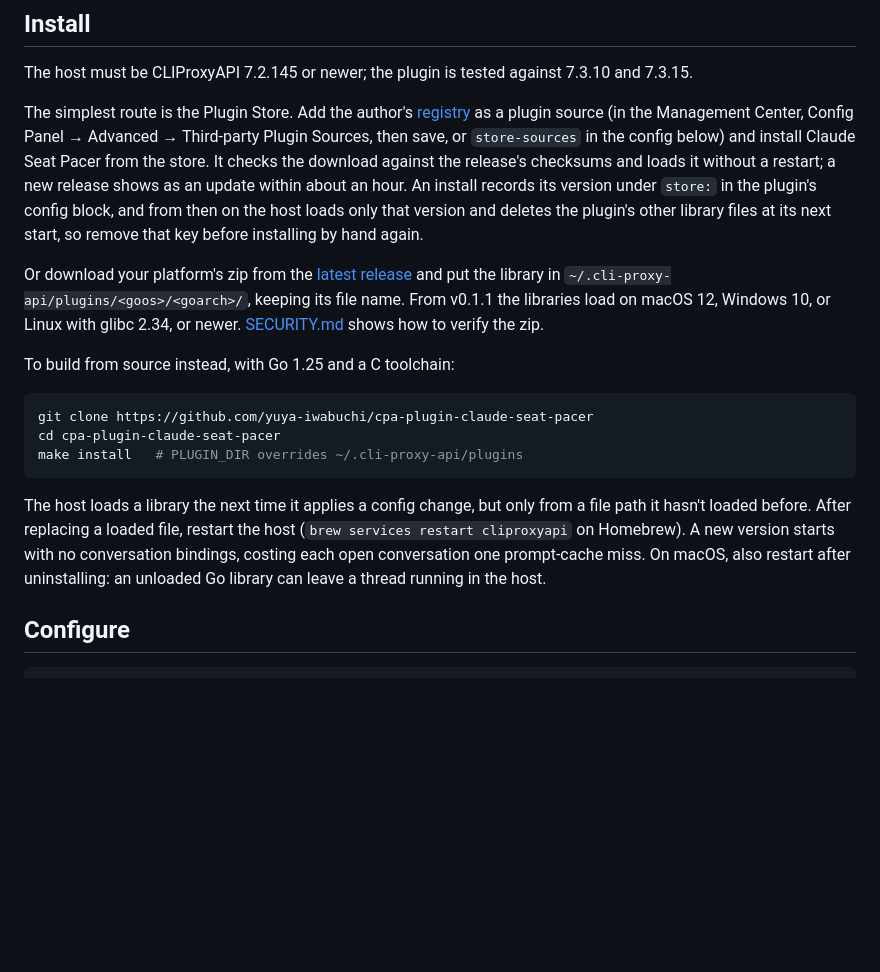
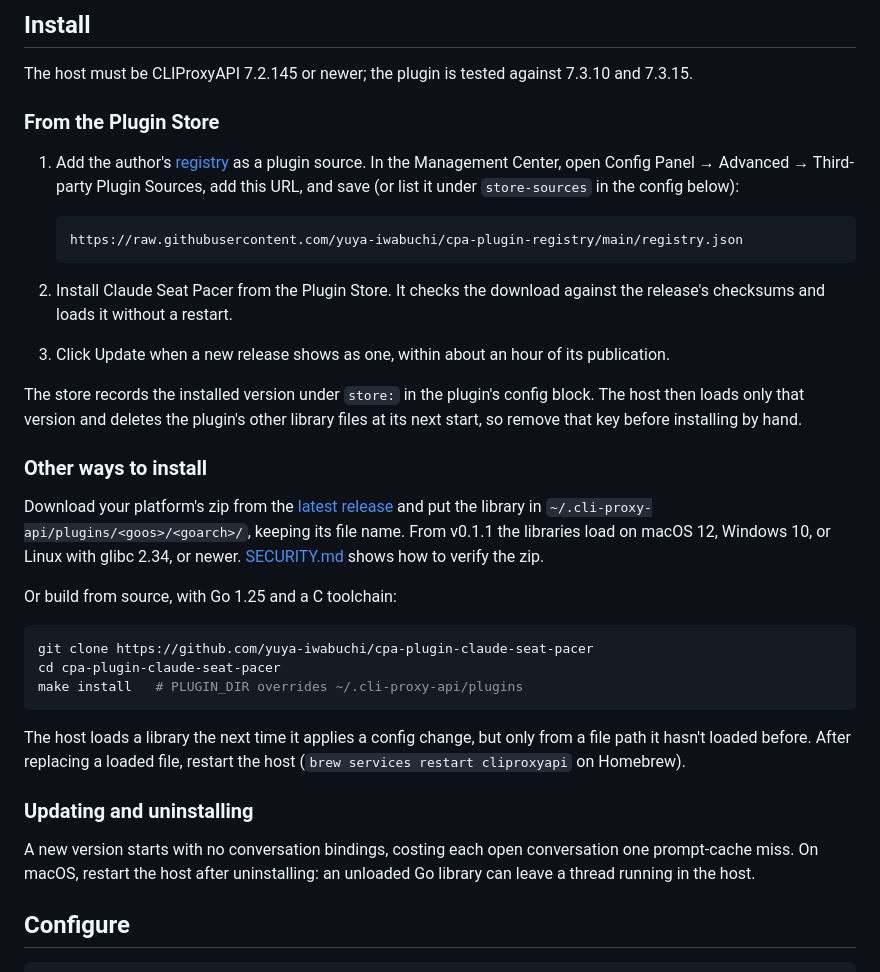
Before and after one commit to yuya-iwabuchi/cpa-plugin-claude-seat-pacer, a Markdown page: README.md, the part around the change. Drawn GitHub-style; blank space fills up the shorter version.

Commit message:
Docs(N/A): Give the Plugin Store install numbered steps, and move the other routes below it

````diff
--- a/README.md
+++ b/README.md
@@ -35,25 +35,37 @@ early. For an even spread, disable the plugin and turn the host's
 The host must be CLIProxyAPI 7.2.145 or newer; the plugin is tested against
 7.3.10 and 7.3.15.
 
-The simplest route is the Plugin Store. Add the author's
-[registry](https://github.com/yuya-iwabuchi/cpa-plugin-registry) as a plugin
-source (in the Management Center, Config Panel → Advanced → Third-party Plugin
-Sources, then save, or `store-sources` in the config below) and install Claude
-Seat Pacer from the store. It checks the download against the release's
-checksums and loads it without a restart; a new release shows as an update
-within about an hour. An install records its version under `store:` in the
-plugin's config block, and from then on the host loads only that version and
-deletes the plugin's other library files at its next start, so remove that
-key before installing by hand again.
+### From the Plugin Store
 
-Or download your platform's zip from the
+1. Add the author's [registry](https://github.com/yuya-iwabuchi/cpa-plugin-registry)
+   as a plugin source. In the Management Center, open Config Panel → Advanced
+   → Third-party Plugin Sources, add this URL, and save (or list it under
+   `store-sources` in the config below):
+
+   ```
+   https://raw.githubusercontent.com/yuya-iwabuchi/cpa-plugin-registry/main/registry.json
+   ```
+
+2. Install Claude Seat Pacer from the Plugin Store. It checks the download
+   against the release's checksums and loads it without a restart.
+3. Click Update when a new release shows as one, within about an hour of its
+   publication.
+
+The store records the installed version under `store:` in the plugin's config
+block. The host then loads only that version and deletes the plugin's other
+library files at its next start, so remove that key before installing by
+hand.
+
+### Other ways to install
+
+Download your platform's zip from the
 [latest release](https://github.com/yuya-iwabuchi/cpa-plugin-claude-seat-pacer/releases/latest)
 and put the library in `~/.cli-proxy-api/plugins/<goos>/<goarch>/`, keeping its
 file name. From v0.1.1 the libraries load on macOS 12, Windows 10, or Linux
 with glibc 2.34, or newer. [SECURITY.md](SECURITY.md) shows how to verify the
 zip.
 
-To build from source instead, with Go 1.25 and a C toolchain:
+Or build from source, with Go 1.25 and a C toolchain:
 
 ```sh
 git clone https://github.com/yuya-iwabuchi/cpa-plugin-claude-seat-pacer
@@ -63,10 +75,13 @@ make install   # PLUGIN_DIR overrides ~/.cli-proxy-api/plugins
 
 The host loads a library the next time it applies a config change, but only
 from a file path it hasn't loaded before. After replacing a loaded file,
-restart the host (`brew services restart cliproxyapi` on Homebrew). A new
-version starts with no conversation bindings, costing each open conversation
-one prompt-cache miss. On macOS, also restart after uninstalling: an unloaded
-Go library can leave a thread running in the host.
+restart the host (`brew services restart cliproxyapi` on Homebrew).
+
+### Updating and uninstalling
+
+A new version starts with no conversation bindings, costing each open
+conversation one prompt-cache miss. On macOS, restart the host after
+uninstalling: an unloaded Go library can leave a thread running in the host.
 
 ## Configure
 
````
